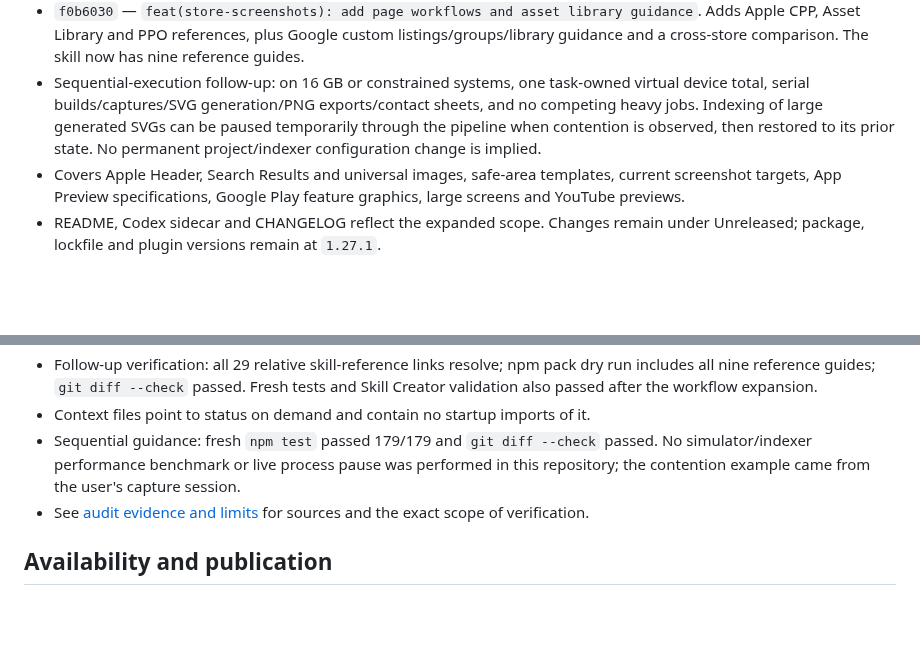
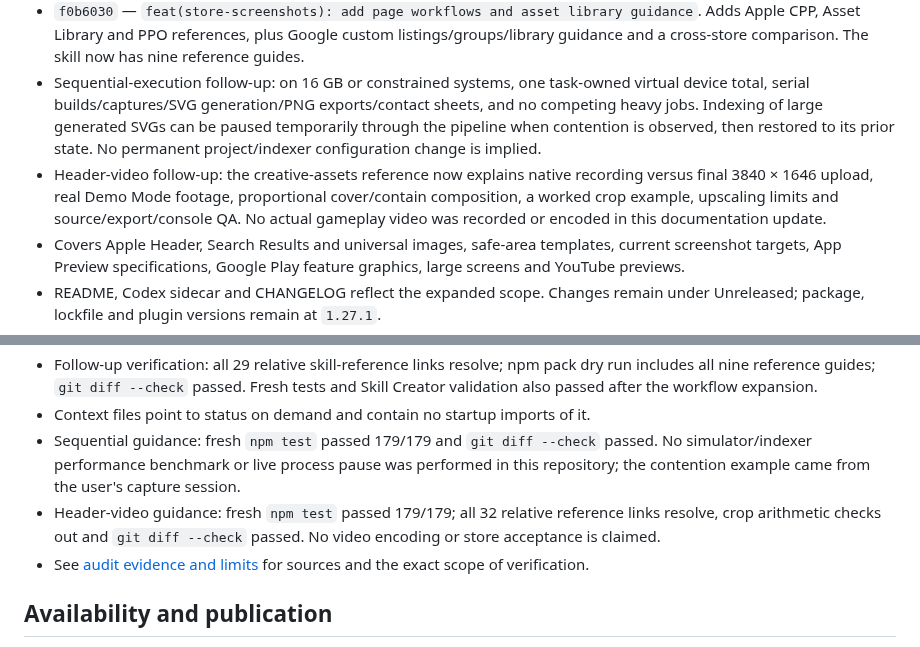
Before and after one commit to macCesar/aiskills, a Markdown page: docs/project/status.md, 2 parts joined by grey strips. GitHub-like rendering; blank space fills up the shorter version.

Commit message:
docs(store-screenshots): explain native capture to header video workflow

```diff
--- a/docs/project/status.md
+++ b/docs/project/status.md
@@ -9,6 +9,7 @@
 - `60b8b02` — `feat(store-screenshots): cover Apple creative assets and Play listing requirements`. Adds three platform references, required reference routing/citations, creative artwork versus real-UI capture guidance, and distinct image/video delivery requirements.
 - `f0b6030` — `feat(store-screenshots): add page workflows and asset library guidance`. Adds Apple CPP, Asset Library and PPO references, plus Google custom listings/groups/library guidance and a cross-store comparison. The skill now has nine reference guides.
 - Sequential-execution follow-up: on 16 GB or constrained systems, one task-owned virtual device total, serial builds/captures/SVG generation/PNG exports/contact sheets, and no competing heavy jobs. Indexing of large generated SVGs can be paused temporarily through the pipeline when contention is observed, then restored to its prior state. No permanent project/indexer configuration change is implied.
+- Header-video follow-up: the creative-assets reference now explains native recording versus final 3840 × 1646 upload, real Demo Mode footage, proportional cover/contain composition, a worked crop example, upscaling limits and source/export/console QA. No actual gameplay video was recorded or encoded in this documentation update.
 - Covers Apple Header, Search Results and universal images, safe-area templates, current screenshot targets, App Preview specifications, Google Play feature graphics, large screens and YouTube previews.
 - README, Codex sidecar and CHANGELOG reflect the expanded scope. Changes remain under Unreleased; package, lockfile and plugin versions remain at `1.27.1`.
 - Session documentation is committed separately (`67dd547` for the first audit, plus the workflow follow-up). The audit report records evidence and limits; context maps it and records authorship.
@@ -22,6 +23,7 @@
 - Follow-up verification: all 29 relative skill-reference links resolve; npm pack dry run includes all nine reference guides; `git diff --check` passed. Fresh tests and Skill Creator validation also passed after the workflow expansion.
 - Context files point to status on demand and contain no startup imports of it.
 - Sequential guidance: fresh `npm test` passed 179/179 and `git diff --check` passed. No simulator/indexer performance benchmark or live process pause was performed in this repository; the contention example came from the user's capture session.
+- Header-video guidance: fresh `npm test` passed 179/179; all 32 relative reference links resolve, crop arithmetic checks out and `git diff --check` passed. No video encoding or store acceptance is claimed.
 - See [audit evidence and limits](store-screenshots-audit.md) for sources and the exact scope of verification.
 
 ## Availability and publication
```
Also changed, not shown: CHANGELOG.md (+1 -0 lines), 1 other file.
